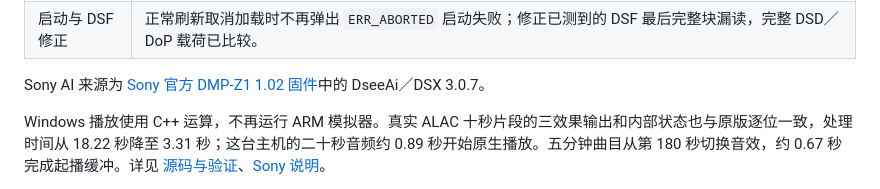
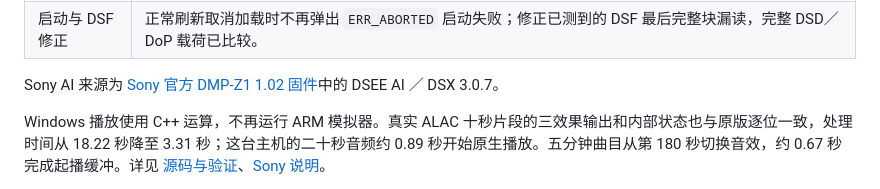
Before and after one commit to gamesding/Rhine-Music-Demo-AudioEnhanced, a Markdown page: README.md, the part around the change. Rendered like a GitHub page.

```diff
--- a/README.md
+++ b/README.md
@@ -31,7 +31,7 @@
 | FiiO ASIO 实测 | 修正原生 DSD 的显式声道格式／立体声回调；已连接设备的 192 kHz PCM、DSD64 原生和 DoP 完成启播、暂停、跳转和停止验证。 |
 | 启动与 DSF 修正 | 正常刷新取消加载时不再弹出 `ERR_ABORTED` 启动失败；修正已测到的 DSF 最后完整块漏读，完整 DSD／DoP 载荷已比较。 |
 
-Sony AI 来源为 [Sony 官方 DMP-Z1 1.02 固件](https://www.sony.jp/audio/update/pc_update_dmp-z1.html)中的 DseeAi／DSX 3.0.7。
+Sony AI 来源为 [Sony 官方 DMP-Z1 1.02 固件](https://www.sony.jp/audio/update/pc_update_dmp-z1.html)中的 DSEE AI ／ DSX 3.0.7。
 
 Windows 播放使用 C++ 运算，不再运行 ARM 模拟器。真实 ALAC 十秒片段的三效果输出和内部状态也与原版逐位一致，处理时间从 18.22 秒降至 3.31 秒；这台主机的二十秒音频约 0.89 秒开始原生播放。五分钟曲目从第 180 秒切换音效，约 0.67 秒完成起播缓冲。详见 [源码与验证](native/sony/README.md)、[Sony 说明](docs/SONY-WALKMAN.md)。
 
```
